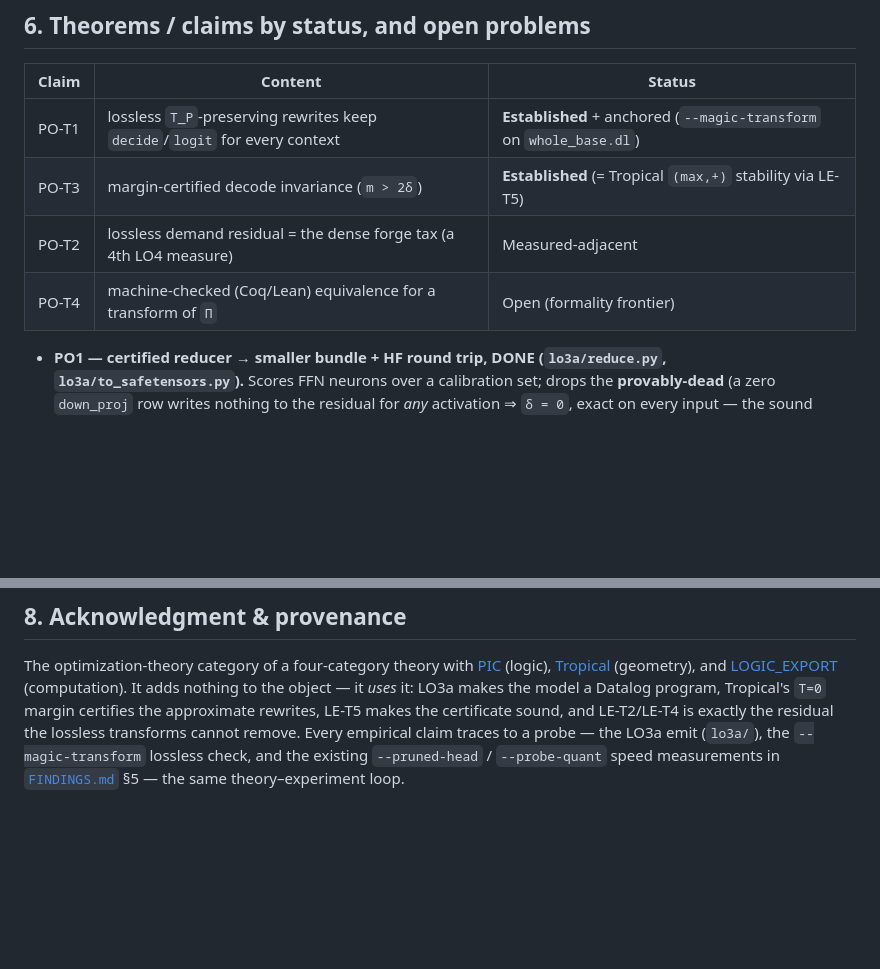
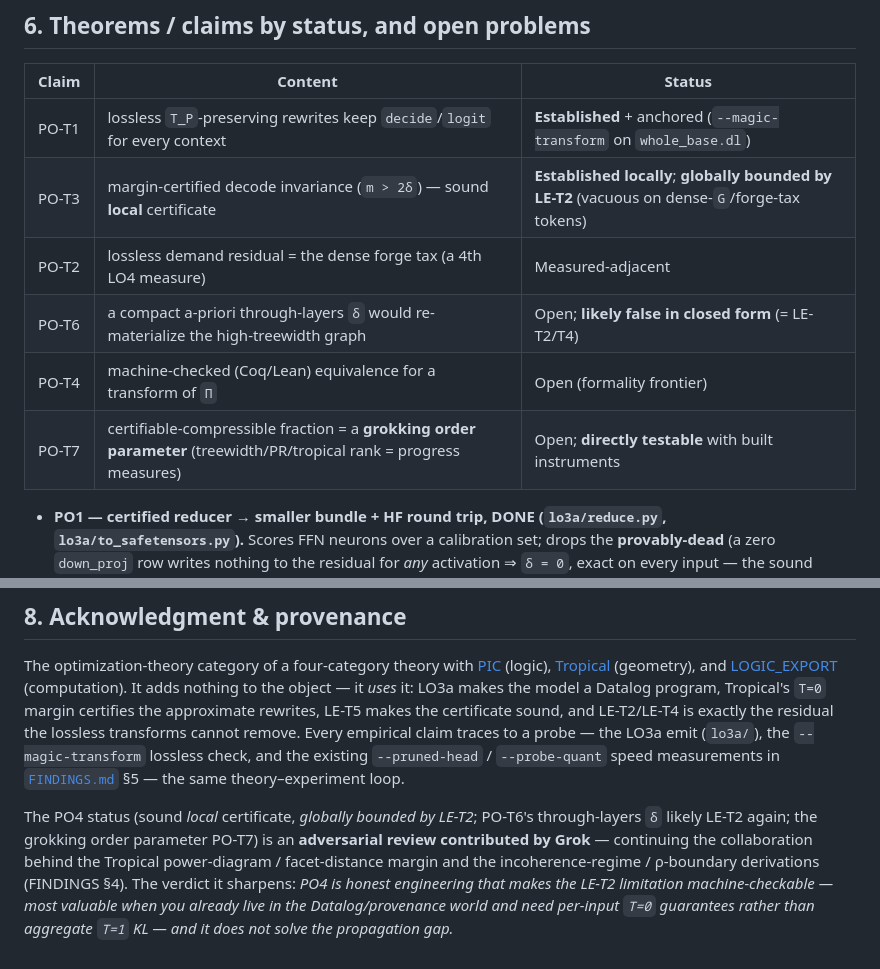
Before and after one commit to jascal/fieldrun, a Markdown page: PROVABLE_OPT_PROPOSAL.md, 2 parts joined by grey strips. Rendered like a GitHub page; blank space fills up the shorter version.

```diff
--- a/PROVABLE_OPT_PROPOSAL.md
+++ b/PROVABLE_OPT_PROPOSAL.md
@@ -200,9 +221,11 @@ variants over aggregation must respect stratification, so PO2/PO3 verify decode-
 | Claim | Content | Status |
 |---|---|---|
 | PO-T1 | lossless `T_P`-preserving rewrites keep `decide`/`logit` for every context | **Established** + anchored (`--magic-transform` on `whole_base.dl`) |
-| PO-T3 | margin-certified decode invariance (`m > 2δ`) | **Established** (= Tropical `(max,+)` stability via LE-T5) |
+| PO-T3 | margin-certified decode invariance (`m > 2δ`) — sound **local** certificate | **Established locally**; **globally bounded by LE-T2** (vacuous on dense-`G`/forge-tax tokens) |
 | PO-T2 | lossless demand residual = the dense forge tax (a 4th LO4 measure) | Measured-adjacent |
+| PO-T6 | a compact a-priori through-layers `δ` would re-materialize the high-treewidth graph | Open; **likely false in closed form** (= LE-T2/T4) |
 | PO-T4 | machine-checked (Coq/Lean) equivalence for a transform of `Π` | Open (formality frontier) |
+| PO-T7 | certifiable-compressible fraction = a **grokking order parameter** (treewidth/PR/tropical rank = progress measures) | Open; **directly testable** with built instruments |
 
 - **PO1 — certified reducer → smaller bundle + HF round trip, DONE (`lo3a/reduce.py`, `lo3a/to_safetensors.py`).**
   Scores FFN neurons over a calibration set; drops the **provably-dead** (a zero `down_proj` row writes
@@ -266,3 +312,11 @@ certifies the approximate rewrites, LE-T5 makes the certificate sound, and LE-T2
 residual the lossless transforms cannot remove. Every empirical claim traces to a probe — the LO3a emit
 (`lo3a/`), the `--magic-transform` lossless check, and the existing `--pruned-head` / `--probe-quant` speed
 measurements in [`FINDINGS.md`](./FINDINGS.md) §5 — the same theory–experiment loop.
+
+The PO4 status (sound *local* certificate, *globally bounded by LE-T2*; PO-T6's through-layers `δ`
+likely LE-T2 again; the grokking order parameter PO-T7) is an **adversarial review contributed by Grok**
+— continuing the collaboration behind the Tropical power-diagram / facet-distance margin and the
+incoherence-regime / ρ-boundary derivations (FINDINGS §4). The verdict it sharpens: *PO4 is honest
+engineering that makes the LE-T2 limitation machine-checkable — most valuable when you already live in the
+Datalog/provenance world and need per-input `T=0` guarantees rather than aggregate `T=1` KL — and it does
+not solve the propagation gap.*
```
Also changed, not shown: other parts of PROVABLE_OPT_PROPOSAL.md (+54 -10 lines).
